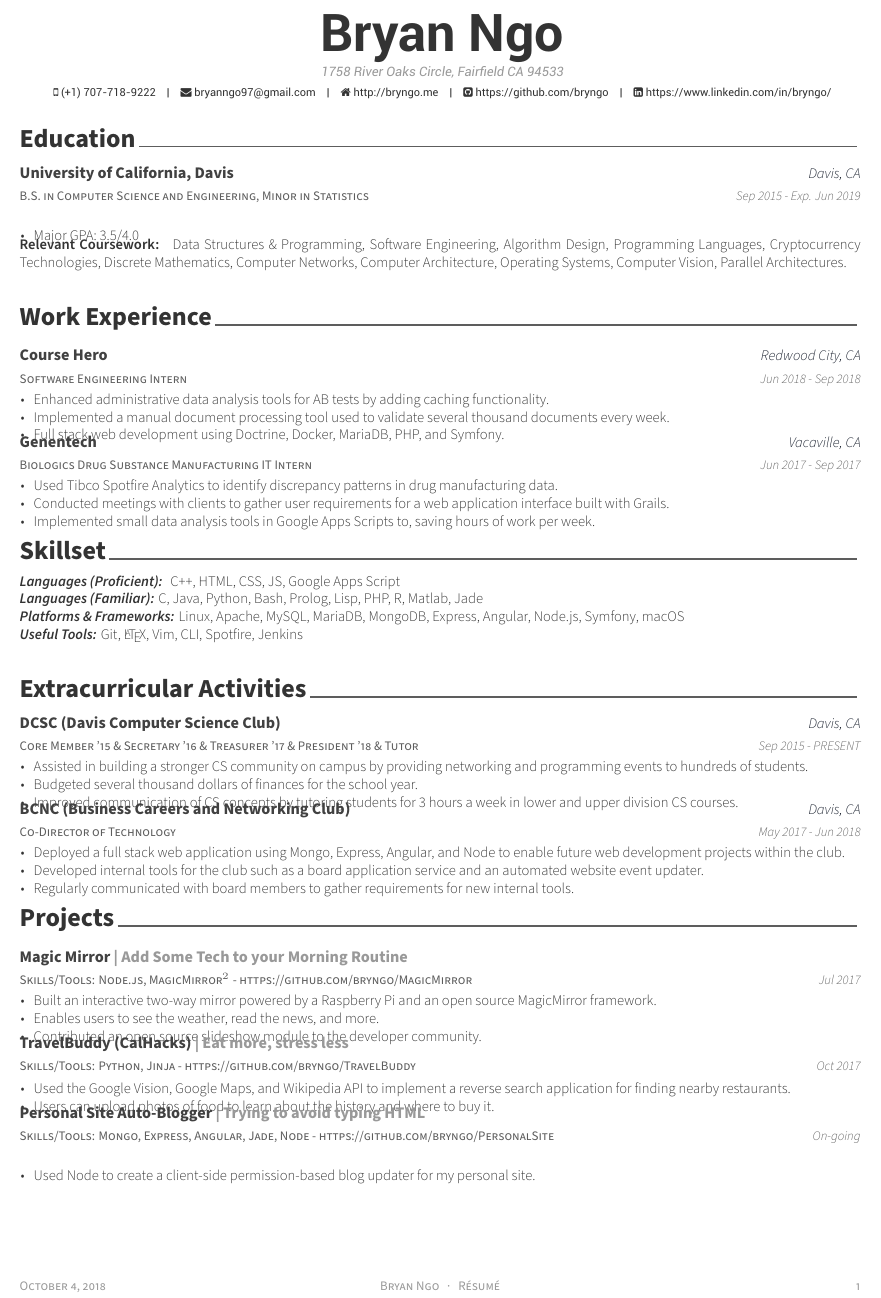
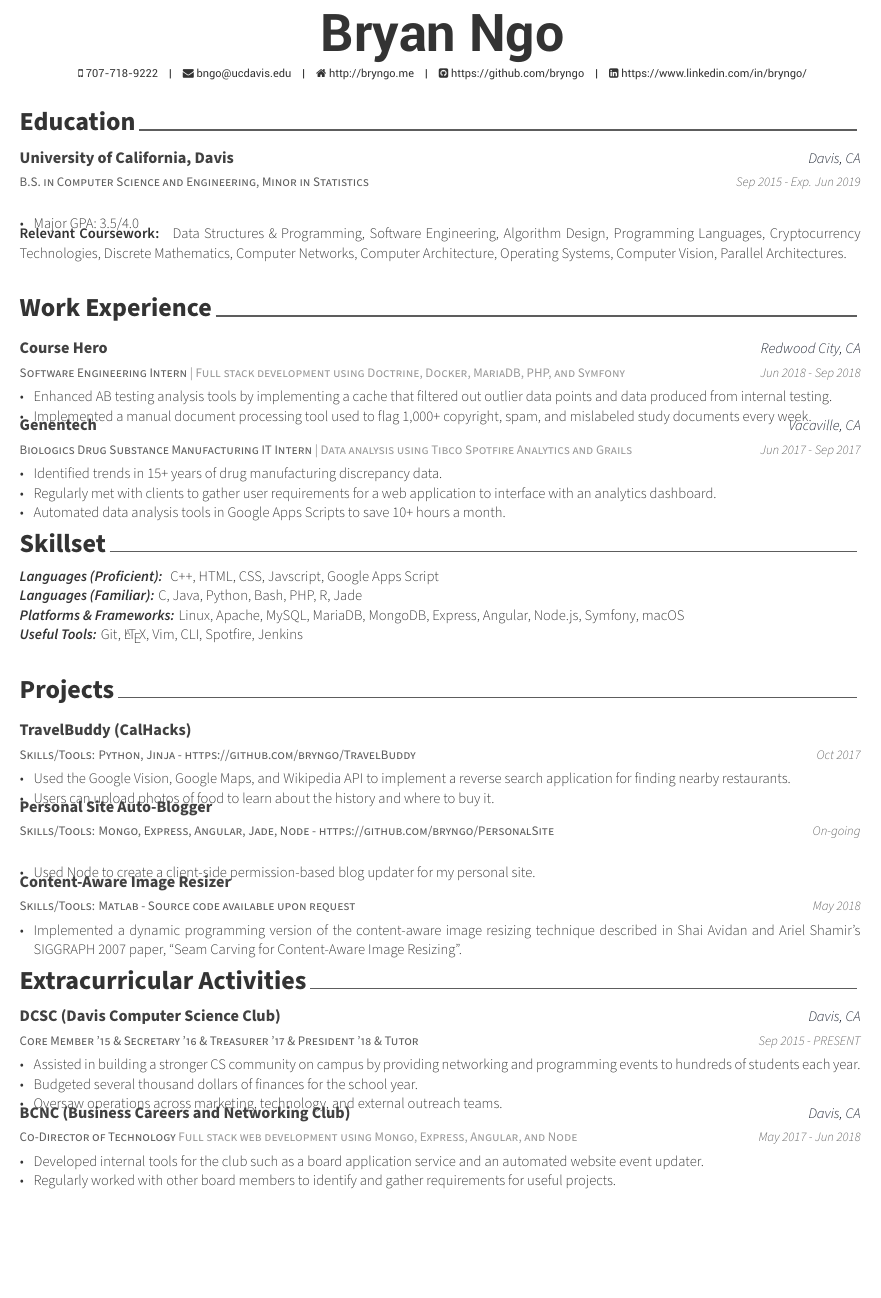
Before and after one commit to bryngo/Resumes, a LaTeX CV (resume.tex, which reads resume/experience.tex, resume/extracurricular.tex, resume/projects.tex): part of the page, cut so that both start at the same text. Compiled offline with XeLaTeX.

Commit message:
full time ready..?

```diff
--- a/resume.tex
+++ b/resume.tex
@@ -18,7 +18,7 @@
 % CONFIGURATIONS
 %-------------------------------------------------------------------------------
 % A4 paper size by default, use 'letterpaper' for US letter
-\documentclass[11pt, a4paper]{awesome-cv}
+\documentclass[12pt, a4paper]{awesome-cv}
 
 % Configure page margins with geometry
 \geometry{left=1.4cm, top=.8cm, right=1.4cm, bottom=1.8cm, footskip=.5cm}
@@ -55,10 +55,10 @@
 % \photo[rectangle,edge,right]{./examples/profile}
 \name{}{Bryan Ngo}
 %\position{{\enskip\cdotp\enskip}US Citizen{\enskip\cdotp\enskip}}
-\address{1758 River Oaks Circle, Fairfield CA 94533}
+% \address{1758 River Oaks Circle, Fairfield CA 94533}
 
-\mobile{(+1) 707-718-9222}
-\email{bryanngo97@gmail.com}
+\mobile{707-718-9222}
+\email{bngo@ucdavis.edu}
 \homepage{http://bryngo.me}
 \github{https://github.com/bryngo}
 \linkedin{https://www.linkedin.com/in/bryngo/}
@@ -81,10 +81,10 @@
 
 % Print the footer with 3 arguments(<left>, <center>, <right>)
 % Leave any of these blank if they are not needed
-\makecvfooter
-  {\today}
-  {Bryan Ngo~~~·~~~Résumé}
-  {\thepage}
+% \makecvfooter
+%   {\today}
+%   {Bryan Ngo~~~·~~~Résumé}
+%   {\thepage}
 
 
 %-------------------------------------------------------------------------------
@@ -96,8 +96,8 @@
 %\input{resume/coursework.tex}
 \input{resume/experience.tex}
 \input{resume/skills.tex}
+\input{resume/projects.tex}
 \input{resume/extracurricular.tex}
-\input{resume/projects.tex}
 %\input{resume/presentation.tex}
 %\input{resume/writing.tex}
 %\input{resume/committees.tex}
--- a/resume/experience.tex
+++ b/resume/experience.tex
@@ -10,29 +10,28 @@
 \begin{cventries}
 
   \cventry
-  {Software Engineering Intern}
+  {Software Engineering Intern \textcolor{lightgray}{| Full stack development using Doctrine, Docker, MariaDB, PHP, and Symfony}}
   {Course Hero}
   {Redwood City, CA}
   {Jun 2018 - Sep 2018}
   {
   \begin{cvitems}
-    \item {Enhanced administrative data analysis tools for AB tests by adding caching functionality.}
-    \item {Implemented a manual document processing tool used to validate several thousand documents every week.}
-    \item {Full stack web development using Doctrine, Docker, MariaDB, PHP, and Symfony.}
+    \item {Enhanced AB testing analysis tools by implementing a cache that filtered out outlier data points and data produced from internal testing.}
+    \item {Implemented a manual document processing tool used to flag 1,000+ copyright, spam, and mislabeled study documents every week.}
   \end{cvitems}
   }
 
   %---------------------------------------------------------
   \cventry
-  {Biologics Drug Substance Manufacturing IT Intern} % Job title
+  {Biologics Drug Substance Manufacturing IT Intern \textcolor{lightgray}{| Data analysis using Tibco Spotfire Analytics and Grails} } % Job title
   {Genentech} % Organization
   {Vacaville, CA} % Location
   {Jun 2017 - Sep 2017} % Date(s)
   {
   \begin{cvitems} % Description(s) of tasks/responsibilities
-    \item {Used Tibco Spotfire Analytics to identify discrepancy patterns in drug manufacturing data.}
-    \item {Conducted meetings with clients to gather user requirements for a web application interface built with Grails.}
-    \item {Implemented small data analysis tools in Google Apps Scripts to, saving hours of work per week.}
+    \item {Identified trends in 15+ years of drug manufacturing discrepancy data.}
+    \item {Regularly met with clients to gather user requirements for a web application to interface with an analytics dashboard.}
+    \item {Automated data analysis tools in Google Apps Scripts to save 10+ hours a month.}
   \end{cvitems}
   }
   %---------------------------------------------------------
--- a/resume/extracurricular.tex
+++ b/resume/extracurricular.tex
@@ -16,23 +16,22 @@
   {Sep 2015 - PRESENT} % Date(s)
   {
     \begin{cvitems} % Description(s) of experience/contributions/knowledge
-      \item {Assisted in building a stronger CS community on campus by providing networking and programming events to hundreds of students.}
+      \item {Assisted in building a stronger CS community on campus by providing networking and programming events to hundreds of students each year.}
       \item {Budgeted several thousand dollars of finances for the school year.}
-      \item {Improved communication of CS concepts by tutoring students for 3 hours a week in lower and upper division CS courses.}
+      \item {Oversaw operations across marketing, technology, and external outreach teams.}
     \end{cvitems}
   }
 
   %---------------------------------------------------------
   \cventry
-  {Co-Director of Technology} % Affiliation/role
+  {Co-Director of Technology \textcolor{lightgray}{Full stack web development using Mongo, Express, Angular, and Node}} % Affiliation/role
   {BCNC (Business Careers and Networking Club)} % Organization/group
   {Davis, CA} % Location
   {May 2017 - Jun 2018} % Date(s)
   {
     \begin{cvitems} % Description(s) of experience/contributions/knowledge
-      \item {Deployed a full stack web application using Mongo, Express, Angular, and Node to enable future web development projects within the club.}
       \item {Developed internal tools for the club such as a board application service and an automated website event updater.}
-      \item {Regularly communicated with board members to gather requirements for new internal tools.}
+      \item {Regularly worked with other board members to identify and gather requirements for useful projects.}
     \end{cvitems}
   }
   %---------------------------------------------------------
--- a/resume/projects.tex
+++ b/resume/projects.tex
@@ -11,22 +11,8 @@
 
   %---------------------------------------------------------
   \cventry
-  {Skills/Tools: Node.js, MagicMirror$^2$ - https://github.com/bryngo/MagicMirror} % Affiliation/role
-  {Magic Mirror \textcolor{lightgray}{| Add Some Tech to your Morning Routine}} % Organization/group
-  {} % Location
-  {Jul 2017} % Date(s)
-  {
-  \begin{cvitems} % Description(s) of experience/contributions/knowledge
-    \item {Built an interactive two-way mirror powered by a Raspberry Pi and an open source MagicMirror framework.}
-    \item {Enables users to see the weather, read the news, and more.}
-    \item {Contributed an open source slideshow module to the developer community.}
-  \end{cvitems}
-  }
-
-  %---------------------------------------------------------
-  \cventry
   {Skills/Tools: Python, Jinja - https://github.com/bryngo/TravelBuddy} % Affiliation/role
-  {TravelBuddy (CalHacks) \textcolor{lightgray}{| Eat more, stress less}} % Organization/group
+  {TravelBuddy (CalHacks)} % Organization/group
   {} % Location
   {Oct 2017} % Date(s)
   {
@@ -37,22 +23,10 @@
   }
 
   %---------------------------------------------------------
-  % \cventry
-  % {Skills/Tools: Swift, SpriteKit - https://github.com/bryngo/Visu-rithm} % Affiliation/role
-  % {Visu-rithm (HackDavis) \textcolor{lightgray}{| Visual Algorithms for the Curious Programmer}} % Organization/group
-  % {} % Location
-  % {Jan 2017} % Date(s)
-  % {
-  % \begin{cvitems} % Description(s) of experience/contributions/knowledge
-  %   \item {Implemented an insertion sort visualization for iOS using SpriteKit to help new programmers understand basic algorithms.}
-  % \end{cvitems}
-  % }
-
-  %---------------------------------------------------------
 
   \cventry
   {Skills/Tools: Mongo, Express, Angular, Jade, Node - https://github.com/bryngo/PersonalSite} % Affiliation/role
-  {Personal Site Auto-Blogger \textcolor{lightgray}{| Trying to avoid typing HTML}} % Organization/group
+  {Personal Site Auto-Blogger} % Organization/group
   {} % Location
   {On-going} % Date(s)
   {
@@ -63,4 +37,15 @@
 
   %---------------------------------------------------------
 
+  \cventry
+  {Skills/Tools: Matlab - Source code available upon request} % Affiliation/role
+  {Content-Aware Image Resizer} % Organization/group
+  {} % Location
+  {May 2018} % Date(s)
+  {
+  \begin{cvitems} % Description(s) of experience/contributions/knowledge
+    \item {Implemented a dynamic programming version of the content-aware image resizing technique described in Shai Avidan and Ariel Shamir’s SIGGRAPH 2007 paper, “Seam Carving for Content-Aware Image Resizing”.}
+  \end{cvitems}
+  }
+
 \end{cventries}
--- a/resume/skills.tex
+++ b/resume/skills.tex
@@ -8,8 +8,8 @@
 %-------------------------------------------------------------------------------
 
 \begin{cvparagraph}
-  \textbf{\textit{Languages (Proficient): }} C++, HTML, CSS, JS, Google Apps Script\\
-  \textbf{\textit{Languages (Familiar): }}C, Java, Python, Bash, Prolog, Lisp, PHP, R, Matlab, Jade \\
+  \textbf{\textit{Languages (Proficient): }} C++, HTML, CSS, Javscript, Google Apps Script\\
+  \textbf{\textit{Languages (Familiar): }}C, Java, Python, Bash, PHP, R, Jade \\
   \textbf{\textit{Platforms \& Frameworks: }}Linux, Apache, MySQL, MariaDB, MongoDB, Express, Angular, Node.js, Symfony, macOS \\
   \textbf{\textit{Useful Tools: }}Git, \LaTeX, Vim, CLI, Spotfire, Jenkins
 \end{cvparagraph}
```
Also changed, not shown: resume.pdf.
